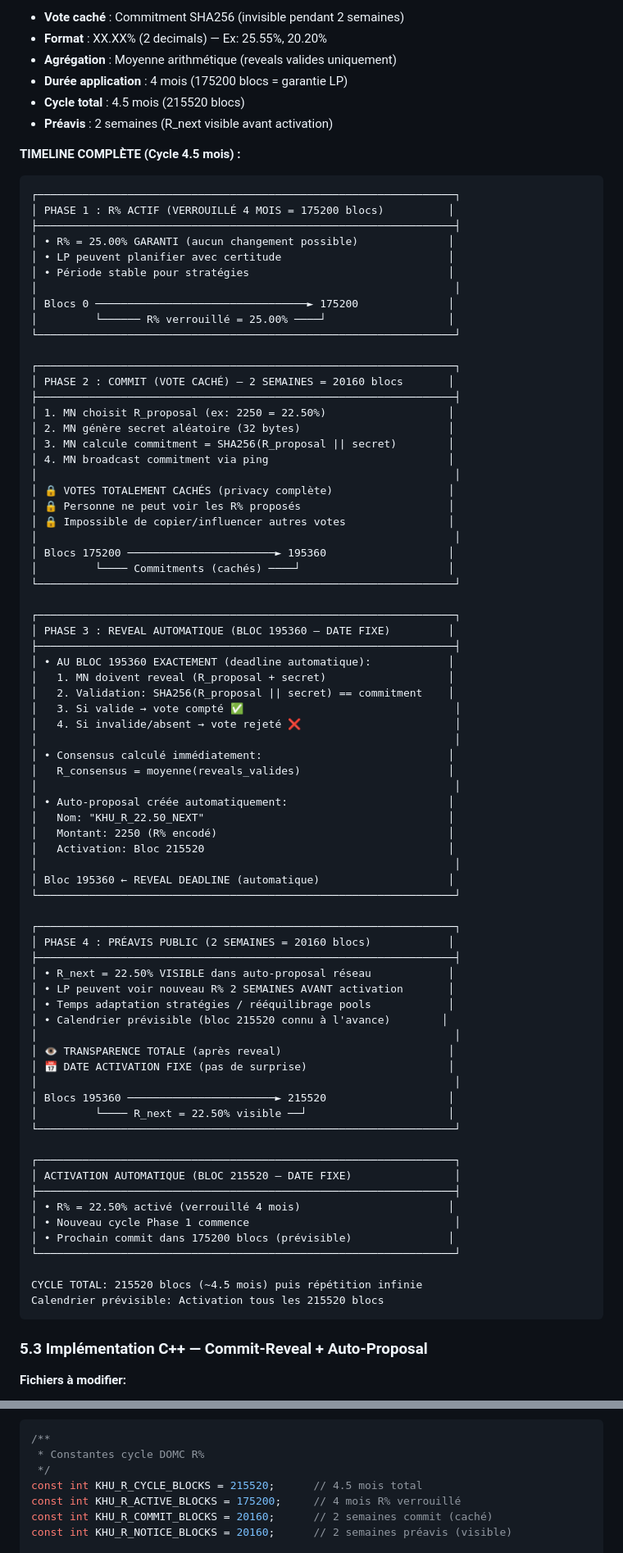
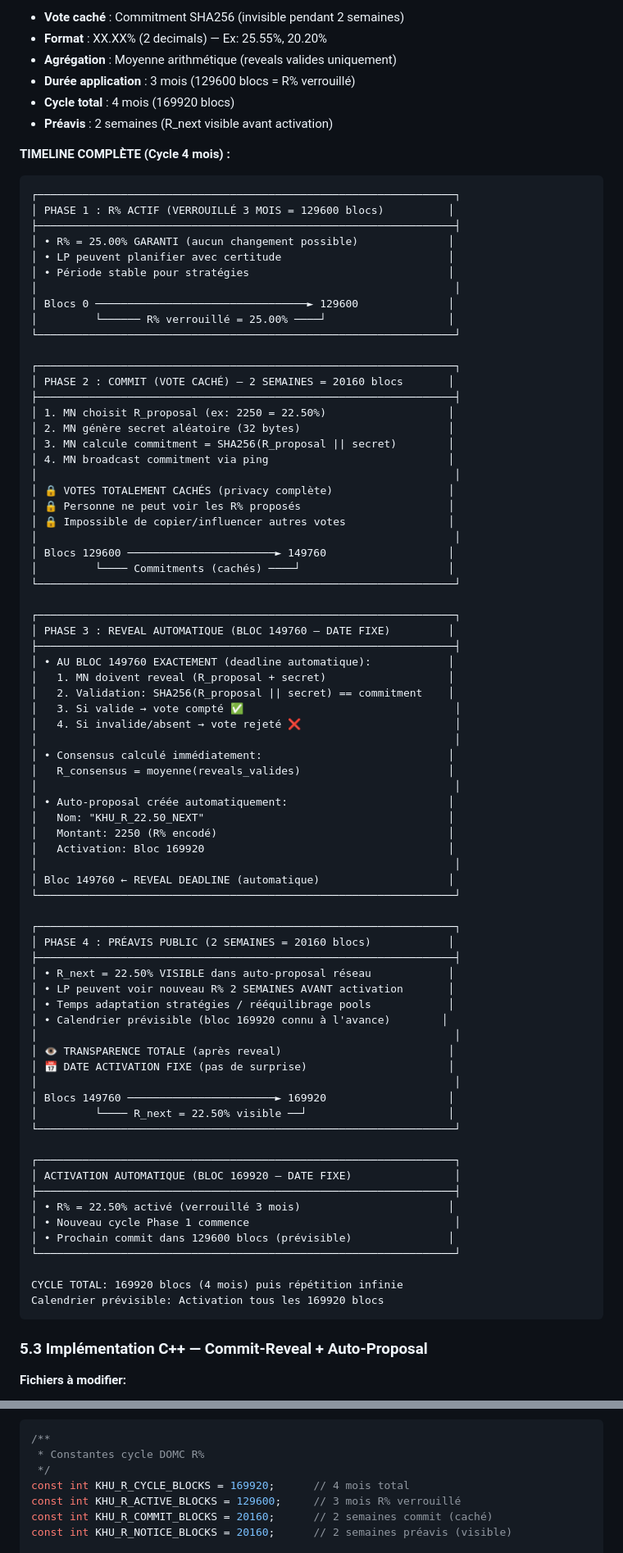
Before and after one commit to AdonisPhusis/PIVX-KHU-PROPOSAL, a Markdown page: docs/blueprints/06-YIELD-R-PERCENT.md, 2 parts joined by grey strips. Shown at 82% size. GitHub-like rendering.

````diff
--- a/docs/blueprints/06-YIELD-R-PERCENT.md
+++ b/docs/blueprints/06-YIELD-R-PERCENT.md
@@ -534,21 +534,21 @@ class CMasternodePing {
 - **Vote caché** : Commitment SHA256 (invisible pendant 2 semaines)
 - **Format** : XX.XX% (2 decimals) — Ex: 25.55%, 20.20%
 - **Agrégation** : Moyenne arithmétique (reveals valides uniquement)
-- **Durée application** : 4 mois (175200 blocs = garantie LP)
-- **Cycle total** : 4.5 mois (215520 blocs)
+- **Durée application** : 3 mois (129600 blocs = R% verrouillé)
+- **Cycle total** : 4 mois (169920 blocs)
 - **Préavis** : 2 semaines (R_next visible avant activation)
 
-**TIMELINE COMPLÈTE (Cycle 4.5 mois) :**
+**TIMELINE COMPLÈTE (Cycle 4 mois) :**
 
 ```
 ┌─────────────────────────────────────────────────────────────────┐
-│ PHASE 1 : R% ACTIF (VERROUILLÉ 4 MOIS = 175200 blocs)          │
+│ PHASE 1 : R% ACTIF (VERROUILLÉ 3 MOIS = 129600 blocs)          │
 ├─────────────────────────────────────────────────────────────────┤
 │ • R% = 25.00% GARANTI (aucun changement possible)              │
 │ • LP peuvent planifier avec certitude                          │
 │ • Période stable pour stratégies                               │
 │                                                                 │
-│ Blocs 0 ─────────────────────────────────► 175200              │
+│ Blocs 0 ─────────────────────────────────► 129600              │
 │         └────── R% verrouillé = 25.00% ────┘                   │
 └─────────────────────────────────────────────────────────────────┘
 
@@ -564,14 +564,14 @@ class CMasternodePing {
 │ 🔒 Personne ne peut voir les R% proposés                       │
 │ 🔒 Impossible de copier/influencer autres votes                │
 │                                                                 │
-│ Blocs 175200 ───────────────────────► 195360                   │
+│ Blocs 129600 ───────────────────────► 149760                   │
 │         └──── Commitments (cachés) ────┘                       │
 └─────────────────────────────────────────────────────────────────┘
 
 ┌─────────────────────────────────────────────────────────────────┐
-│ PHASE 3 : REVEAL AUTOMATIQUE (BLOC 195360 — DATE FIXE)         │
+│ PHASE 3 : REVEAL AUTOMATIQUE (BLOC 149760 — DATE FIXE)         │
 ├─────────────────────────────────────────────────────────────────┤
-│ • AU BLOC 195360 EXACTEMENT (deadline automatique):            │
+│ • AU BLOC 149760 EXACTEMENT (deadline automatique):            │
 │   1. MN doivent reveal (R_proposal + secret)                   │
 │   2. Validation: SHA256(R_proposal || secret) == commitment    │
 │   3. Si valide → vote compté ✅                                 │
@@ -583,9 +583,9 @@ class CMasternodePing {
 │ • Auto-proposal créée automatiquement:                         │
 │   Nom: "KHU_R_22.50_NEXT"                                      │
 │   Montant: 2250 (R% encodé)                                    │
-│   Activation: Bloc 215520                                      │
+│   Activation: Bloc 169920                                      │
 │                                                                 │
-│ Bloc 195360 ← REVEAL DEADLINE (automatique)                    │
+│ Bloc 149760 ← REVEAL DEADLINE (automatique)                    │
 └─────────────────────────────────────────────────────────────────┘
 
 ┌─────────────────────────────────────────────────────────────────┐
@@ -594,25 +594,25 @@ class CMasternodePing {
 │ • R_next = 22.50% VISIBLE dans auto-proposal réseau            │
 │ • LP peuvent voir nouveau R% 2 SEMAINES AVANT activation       │
 │ • Temps adaptation stratégies / rééquilibrage pools            │
-│ • Calendrier prévisible (bloc 215520 connu à l'avance)        │
+│ • Calendrier prévisible (bloc 169920 connu à l'avance)        │
 │                                                                 │
 │ 👁️ TRANSPARENCE TOTALE (après reveal)                          │
 │ 📅 DATE ACTIVATION FIXE (pas de surprise)                      │
 │                                                                 │
-│ Blocs 195360 ───────────────────────► 215520                   │
+│ Blocs 149760 ───────────────────────► 169920                   │
 │         └──── R_next = 22.50% visible ──┘                      │
 └─────────────────────────────────────────────────────────────────┘
 
 ┌─────────────────────────────────────────────────────────────────┐
-│ ACTIVATION AUTOMATIQUE (BLOC 215520 — DATE FIXE)                │
+│ ACTIVATION AUTOMATIQUE (BLOC 169920 — DATE FIXE)                │
 ├─────────────────────────────────────────────────────────────────┤
-│ • R% = 22.50% activé (verrouillé 4 mois)                       │
+│ • R% = 22.50% activé (verrouillé 3 mois)                       │
 │ • Nouveau cycle Phase 1 commence                                │
-│ • Prochain commit dans 175200 blocs (prévisible)               │
+│ • Prochain commit dans 129600 blocs (prévisible)               │
 └─────────────────────────────────────────────────────────────────┘
 
-CYCLE TOTAL: 215520 blocs (~4.5 mois) puis répétition infinie
-Calendrier prévisible: Activation tous les 215520 blocs
+CYCLE TOTAL: 169920 blocs (4 mois) puis répétition infinie
+Calendrier prévisible: Activation tous les 169920 blocs
 ```
 
 ### 5.3 Implémentation C++ — Commit-Reveal + Auto-Proposal
@@ -631,8 +631,8 @@ Calendrier prévisible: Activation tous les 215520 blocs
 /**
  * Constantes cycle DOMC R%
  */
-const int KHU_R_CYCLE_BLOCKS = 215520;      // 4.5 mois total
-const int KHU_R_ACTIVE_BLOCKS = 175200;     // 4 mois R% verrouillé
+const int KHU_R_CYCLE_BLOCKS = 169920;      // 4 mois total
+const int KHU_R_ACTIVE_BLOCKS = 129600;     // 3 mois R% verrouillé
 const int KHU_R_COMMIT_BLOCKS = 20160;      // 2 semaines commit (caché)
 const int KHU_R_NOTICE_BLOCKS = 20160;      // 2 semaines préavis (visible)
 
````
Also changed, not shown: other parts of docs/blueprints/06-YIELD-R-PERCENT.md (+21 -21 lines), docs/01-blueprint-master-flow.md (+14 -14 lines), docs/reports/EVALUATION-TECHNIQUE-SENIOR-CPP-V2.md (+5 -5 lines).
